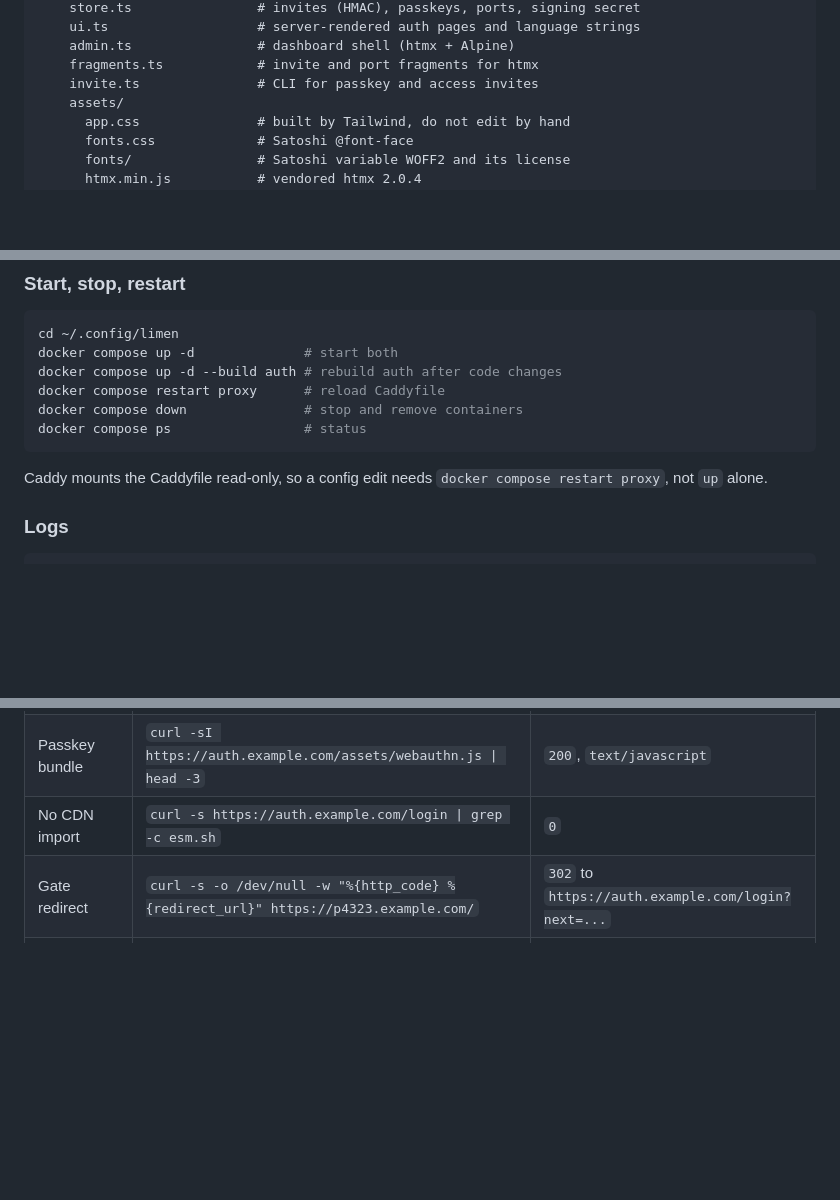
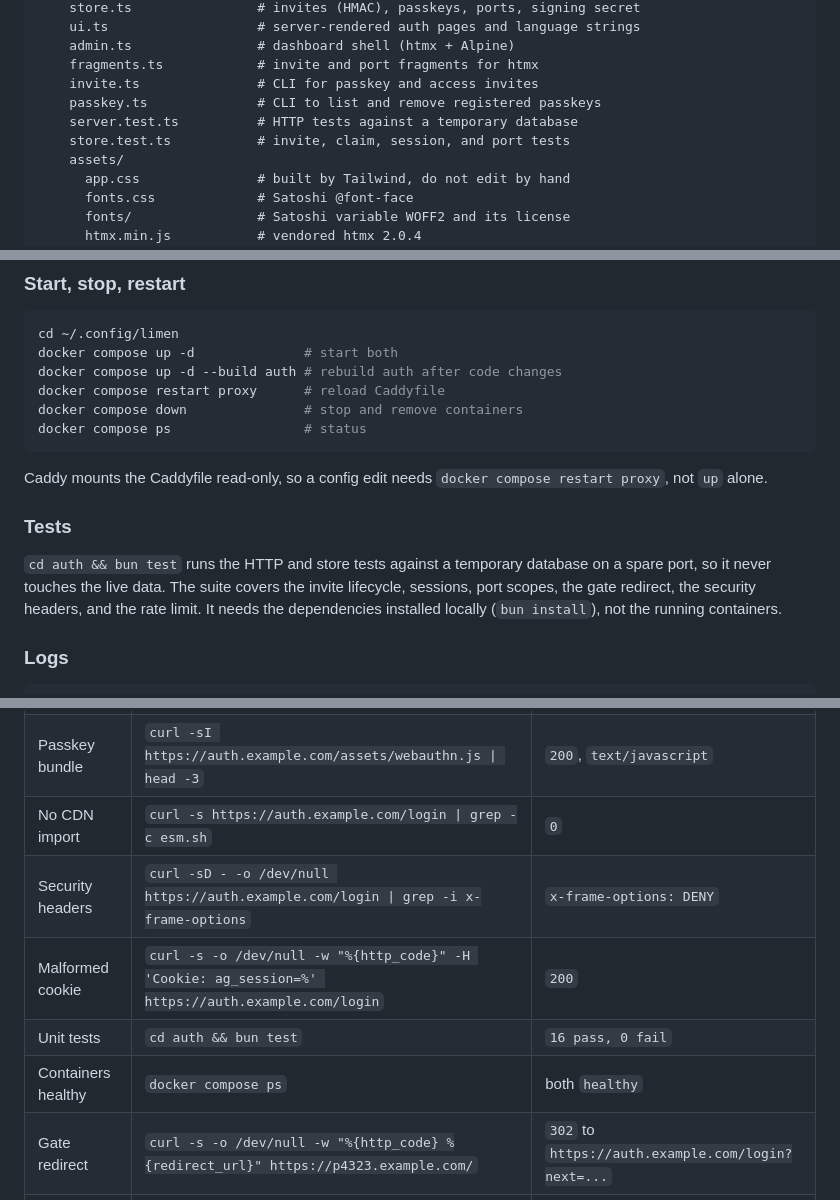
Before and after one commit to Syrup/limen, a Markdown page: WORKFLOW.md, 3 parts joined by grey strips. Rendered like a GitHub page; blank space fills up the shorter version.

Commit message:
docs: record the headers, the test suite, and the healthchecks

````diff
--- a/WORKFLOW.md
+++ b/WORKFLOW.md
@@ -65,6 +65,9 @@ Two containers, one compose project, both on the host network namespace. Nothing
     admin.ts                # dashboard shell (htmx + Alpine)
     fragments.ts            # invite and port fragments for htmx
     invite.ts               # CLI for passkey and access invites
+    passkey.ts              # CLI to list and remove registered passkeys
+    server.test.ts          # HTTP tests against a temporary database
+    store.test.ts           # invite, claim, session, and port tests
     assets/
       app.css               # built by Tailwind, do not edit by hand
       fonts.css             # Satoshi @font-face
@@ -359,6 +363,10 @@ docker compose ps                 # status
 ```
 
 Caddy mounts the Caddyfile read-only, so a config edit needs `docker compose restart proxy`, not `up` alone.
+
+### Tests
+
+`cd auth && bun test` runs the HTTP and store tests against a temporary database on a spare port, so it never touches the live data. The suite covers the invite lifecycle, sessions, port scopes, the gate redirect, the security headers, and the rate limit. It needs the dependencies installed locally (`bun install`), not the running containers.
 
 ### Logs
 
@@ -538,6 +546,10 @@ Run these after any change.
 | Login page | `curl -s -o /dev/null -w "%{http_code}" https://auth.example.com/login` | `200` |
 | Passkey bundle | `curl -sI https://auth.example.com/assets/webauthn.js \| head -3` | `200`, `text/javascript` |
 | No CDN import | `curl -s https://auth.example.com/login \| grep -c esm.sh` | `0` |
+| Security headers | `curl -sD - -o /dev/null https://auth.example.com/login \| grep -i x-frame-options` | `x-frame-options: DENY` |
+| Malformed cookie | `curl -s -o /dev/null -w "%{http_code}" -H 'Cookie: ag_session=%' https://auth.example.com/login` | `200` |
+| Unit tests | `cd auth && bun test` | `16 pass, 0 fail` |
+| Containers healthy | `docker compose ps` | both `healthy` |
 | Gate redirect | `curl -s -o /dev/null -w "%{http_code} %{redirect_url}" https://p4323.example.com/` | `302` to `https://auth.example.com/login?next=...` |
 | Invalid host | `curl -s -o /dev/null -w "%{http_code}" https://asalan.example.com/` | `404` |
 | Edge filter active | `curl -sI https://asalan.example.com/ \| grep -i x-host-filter` | `x-host-filter: blocked` |
````
Also changed, not shown: other parts of WORKFLOW.md (+2 -1 lines).
